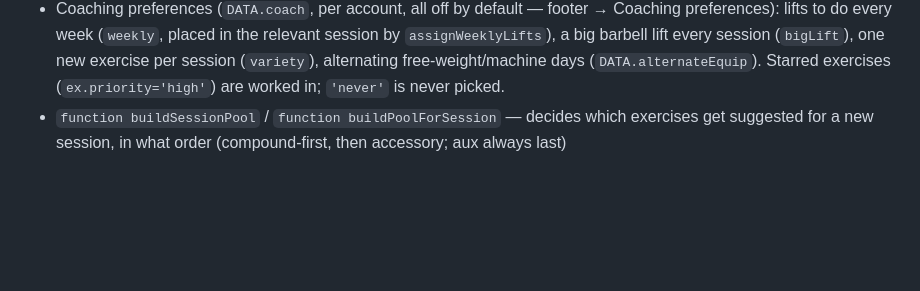
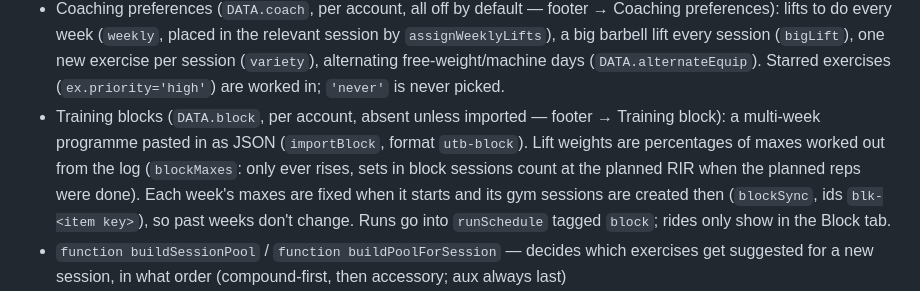
Before and after one commit to bobopoe-afk/gym-tracking-app, a Markdown page: README.md, the part around the change. Rendered like a GitHub page; blank space fills up the shorter version.

Commit message:
Document training blocks
Co-Authored-By: Claude Opus 5.5 <noreply@anthropic.com>
Claude-Session: https://claude.ai/code/session_01WS8ZhBAcJwHW569AYPJ3vw

```diff
--- a/README.md
+++ b/README.md
@@ -57,6 +57,14 @@ Search for these to jump around:
   session (`bigLift`), one new exercise per session (`variety`), alternating
   free-weight/machine days (`DATA.alternateEquip`). Starred exercises
   (`ex.priority='high'`) are worked in; `'never'` is never picked.
+- Training blocks (`DATA.block`, per account, absent unless imported — footer →
+  Training block): a multi-week programme pasted in as JSON (`importBlock`,
+  format `utb-block`). Lift weights are percentages of maxes worked out from the
+  log (`blockMaxes`: only ever rises, sets in block sessions count at the
+  planned RIR when the planned reps were done). Each week's maxes are fixed when
+  it starts and its gym sessions are created then (`blockSync`, ids
+  `blk-<item key>`), so past weeks don't change. Runs go into `runSchedule`
+  tagged `block`; rides only show in the Block tab.
 - `function buildSessionPool` / `function buildPoolForSession` — decides
   which exercises get suggested for a new session, in what order
   (compound-first, then accessory; aux always last)
```
Also changed, not shown: HANDOVER.md (+5 -1 lines).
